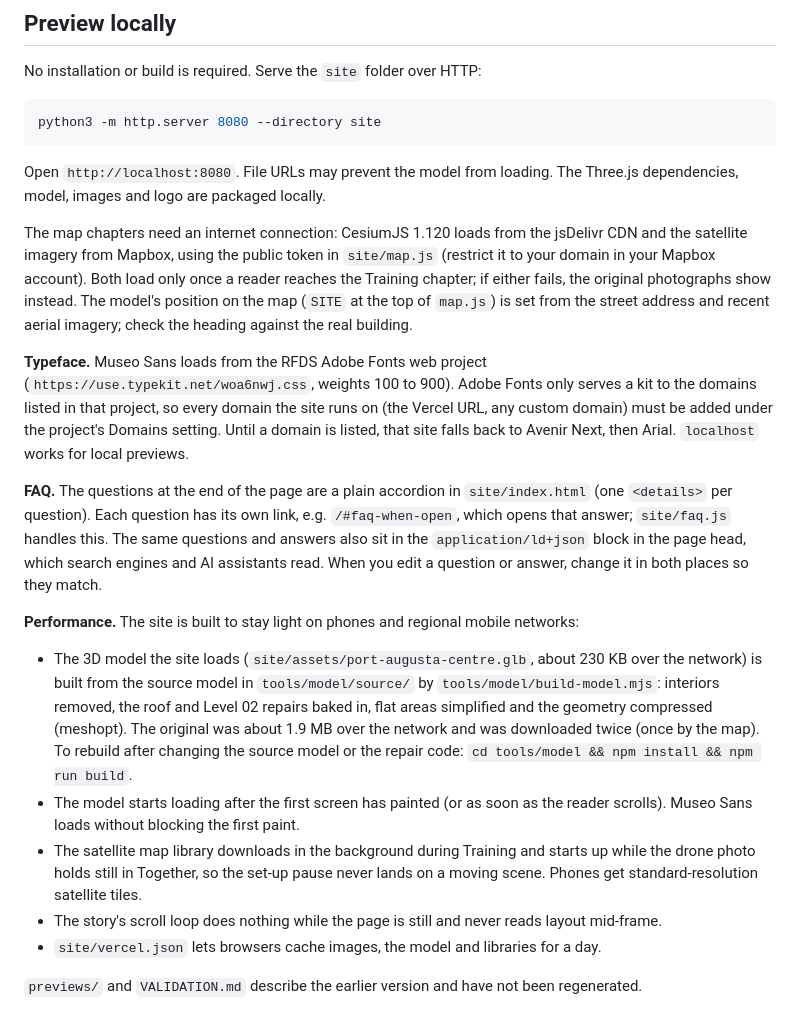
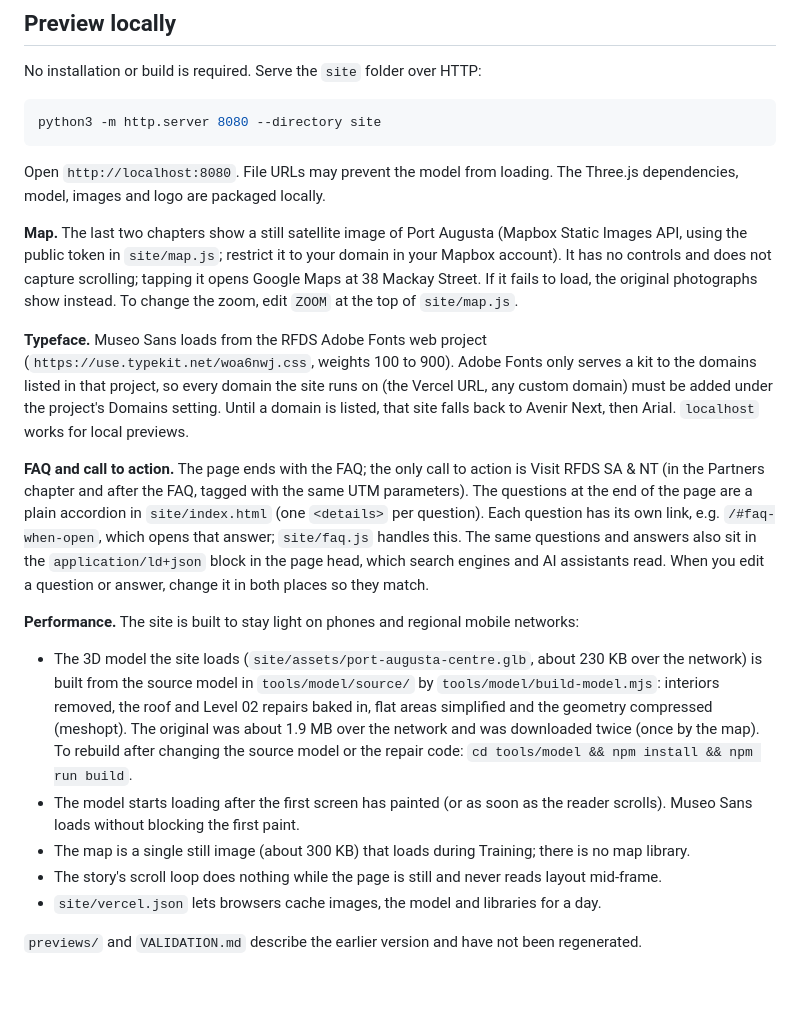
Before and after one commit to leenormanRFDS/pacre26, a Markdown page: README.md, the part around the change. GitHub-like rendering; blank space fills up the shorter version.

```diff
--- a/README.md
+++ b/README.md
@@ -12,17 +12,17 @@ python3 -m http.server 8080 --directory site
 
 Open `http://localhost:8080`. File URLs may prevent the model from loading. The Three.js dependencies, model, images and logo are packaged locally.
 
-The map chapters need an internet connection: CesiumJS 1.120 loads from the jsDelivr CDN and the satellite imagery from Mapbox, using the public token in `site/map.js` (restrict it to your domain in your Mapbox account). Both load only once a reader reaches the Training chapter; if either fails, the original photographs show instead. The model's position on the map (`SITE` at the top of `map.js`) is set from the street address and recent aerial imagery; check the heading against the real building.
+**Map.** The last two chapters show a still satellite image of Port Augusta (Mapbox Static Images API, using the public token in `site/map.js`; restrict it to your domain in your Mapbox account). It has no controls and does not capture scrolling; tapping it opens Google Maps at 38 Mackay Street. If it fails to load, the original photographs show instead. To change the zoom, edit `ZOOM` at the top of `site/map.js`.
 
 **Typeface.** Museo Sans loads from the RFDS Adobe Fonts web project (`https://use.typekit.net/woa6nwj.css`, weights 100 to 900). Adobe Fonts only serves a kit to the domains listed in that project, so every domain the site runs on (the Vercel URL, any custom domain) must be added under the project's Domains setting. Until a domain is listed, that site falls back to Avenir Next, then Arial. `localhost` works for local previews.
 
-**FAQ.** The questions at the end of the page are a plain accordion in `site/index.html` (one `<details>` per question). Each question has its own link, e.g. `/#faq-when-open`, which opens that answer; `site/faq.js` handles this. The same questions and answers also sit in the `application/ld+json` block in the page head, which search engines and AI assistants read. When you edit a question or answer, change it in both places so they match.
+**FAQ and call to action.** The page ends with the FAQ; the only call to action is Visit RFDS SA & NT (in the Partners chapter and after the FAQ, tagged with the same UTM parameters). The questions at the end of the page are a plain accordion in `site/index.html` (one `<details>` per question). Each question has its own link, e.g. `/#faq-when-open`, which opens that answer; `site/faq.js` handles this. The same questions and answers also sit in the `application/ld+json` block in the page head, which search engines and AI assistants read. When you edit a question or answer, change it in both places so they match.
 
 **Performance.** The site is built to stay light on phones and regional mobile networks:
 
 - The 3D model the site loads (`site/assets/port-augusta-centre.glb`, about 230 KB over the network) is built from the source model in `tools/model/source/` by `tools/model/build-model.mjs`: interiors removed, the roof and Level 02 repairs baked in, flat areas simplified and the geometry compressed (meshopt). The original was about 1.9 MB over the network and was downloaded twice (once by the map). To rebuild after changing the source model or the repair code: `cd tools/model && npm install && npm run build`.
 - The model starts loading after the first screen has painted (or as soon as the reader scrolls). Museo Sans loads without blocking the first paint.
-- The satellite map library downloads in the background during Training and starts up while the drone photo holds still in Together, so the set-up pause never lands on a moving scene. Phones get standard-resolution satellite tiles.
+- The map is a single still image (about 300 KB) that loads during Training; there is no map library.
 - The story's scroll loop does nothing while the page is still and never reads layout mid-frame.
 - `site/vercel.json` lets browsers cache images, the model and libraries for a day.
 
```
